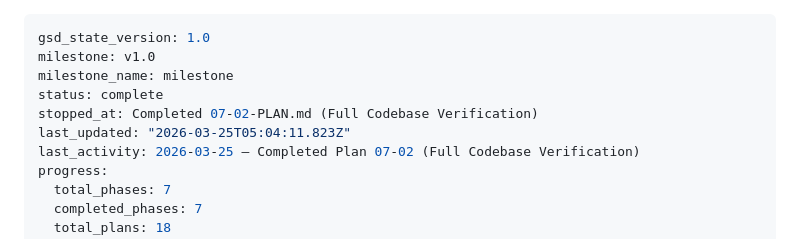
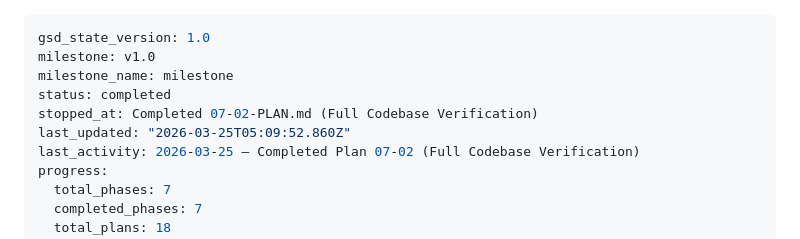
Before and after one commit to joshwiersema/HustleHub, a Markdown page: .planning/STATE.md, the part around the change. Rendered like a GitHub page.

Commit message:
docs(phase-07): complete integration verification — all phases done

```diff
--- a/.planning/STATE.md
+++ b/.planning/STATE.md
@@ -2,9 +2,9 @@
 gsd_state_version: 1.0
 milestone: v1.0
 milestone_name: milestone
-status: complete
+status: completed
 stopped_at: Completed 07-02-PLAN.md (Full Codebase Verification)
-last_updated: "2026-03-25T05:04:11.823Z"
+last_updated: "2026-03-25T05:09:52.860Z"
 last_activity: 2026-03-25 — Completed Plan 07-02 (Full Codebase Verification)
 progress:
   total_phases: 7
```
Also changed, not shown: 1 other file.
